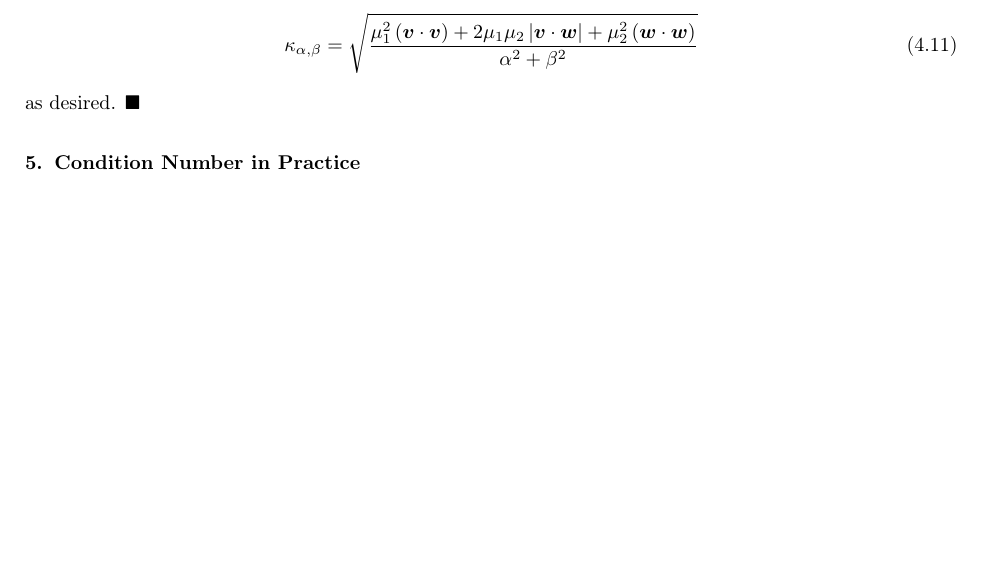
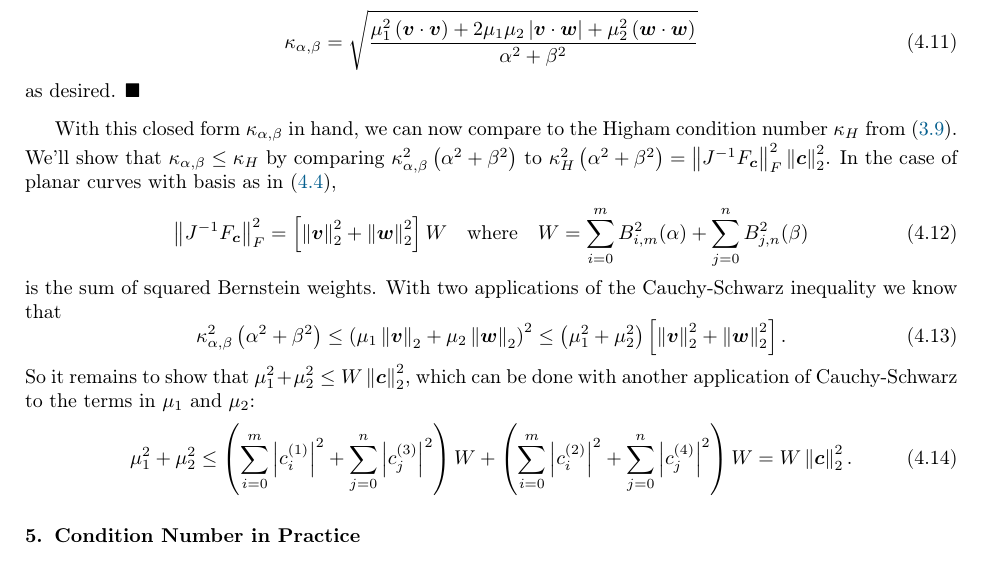
Before and after one commit to dhermes/condition-number-bezier-curve-intersection, a LaTeX paper (doc/paper.tex): part of page 5 of 7 before the commit and part of page 5 of 8 after it, cut so that both start at the same text, the shorter picture padded with empty space. Compiled offline with pdfLaTeX.

Commit message:
Adding note showing that kappa_{a,b} <= kappa_H.

```diff
--- a/doc/paper.tex
+++ b/doc/paper.tex
@@ -407,6 +407,38 @@ rectangle. Due to sign cancellation, this leads to one of two values
 \end{equation}
 as desired.
 \end{proof}
+
+With this closed form \(\kappa_{\alpha, \beta}\) in hand, we can now compare
+to the Higham condition number \(\kappa_H\) from~\eqref{eq:higham-cond-num}.
+We'll show that \(\kappa_{\alpha, \beta} \leq \kappa_H\) by comparing
+\(\kappa_{\alpha, \beta}^2 \left(\alpha^2 + \beta^2\right)\)
+to \(\kappa_H^2 \left(\alpha^2 + \beta^2\right) = \left \lVert J^{-1}
+F_{\bm{c}} \right \rVert_F^2 \left \lVert \bm{c} \right \rVert_2^2\).
+In the case of planar curves with basis as in~\eqref{eq:bezier-full-basis},
+\begin{equation}
+  \left \lVert J^{-1} F_{\bm{c}} \right \rVert_F^2 =
+  \left[\left \lVert \bm{v} \right \rVert_2^2 + \left \lVert \bm{w}
+  \right \rVert_2^2 \right] W \quad \text{where} \quad W =
+  \sum_{i = 0}^m B_{i, m}^2(\alpha) + \sum_{j = 0}^n B_{j, n}^2(\beta)
+\end{equation}
+is the sum of squared Bernstein weights.
+With two applications of the Cauchy-Schwarz inequality we know that
+\begin{equation}
+  \kappa_{\alpha, \beta}^2 \left(\alpha^2 + \beta^2\right) \leq
+  \left(\mu_1 \left \lVert \bm{v} \right \rVert_2 + \mu_2 \left \lVert \bm{w}
+  \right \rVert_2\right)^2 \leq \left(\mu_1^2 + \mu_2^2\right) \left[
+  \left \lVert \bm{v} \right \rVert_2^2 + \left \lVert \bm{w}
+  \right \rVert_2^2 \right].
+\end{equation}
+So it remains to show that \(\mu_1^2 + \mu_2^2 \leq W \left \lVert \bm{c}
+\right \rVert_2^2\), which can be done with another application of
+Cauchy-Schwarz to the terms in \(\mu_1\) and \(\mu_2\):
+\begin{equation}
+  \mu_1^2 + \mu_2^2 \leq \left(\sum_{i = 0}^m \left|c_i^{(1)}\right|^2 +
+  \sum_{j = 0}^n \left|c_j^{(3)}\right|^2 \right) W + \left(\sum_{i = 0}^m
+  \left|c_i^{(2)}\right|^2 + \sum_{j = 0}^n \left|c_j^{(4)}\right|^2 \right) W
+  = W \left \lVert \bm{c} \right \rVert_2^2.
+\end{equation}
 
 \section{Condition Number in Practice}
 
```
Also changed, not shown: doc/paper.pdf, doc/paper.tex (2 more changed lines).
